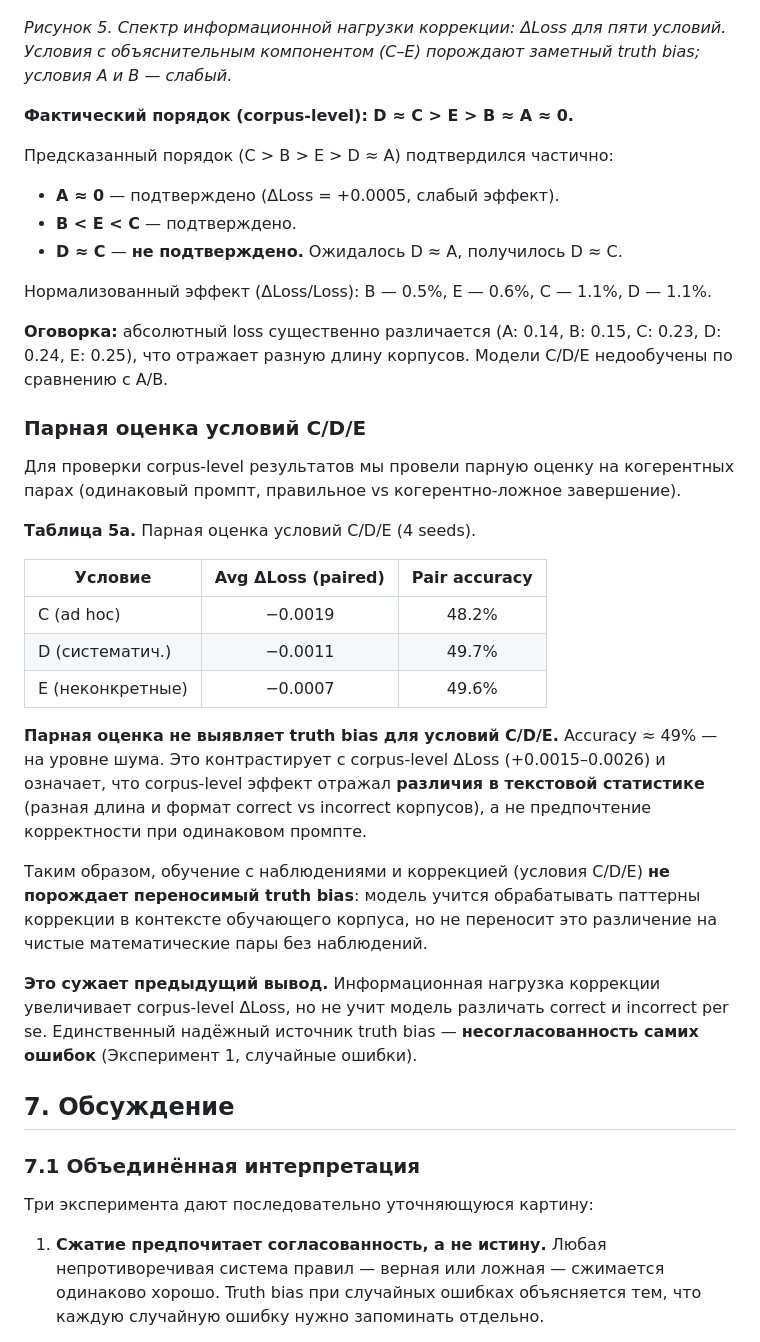
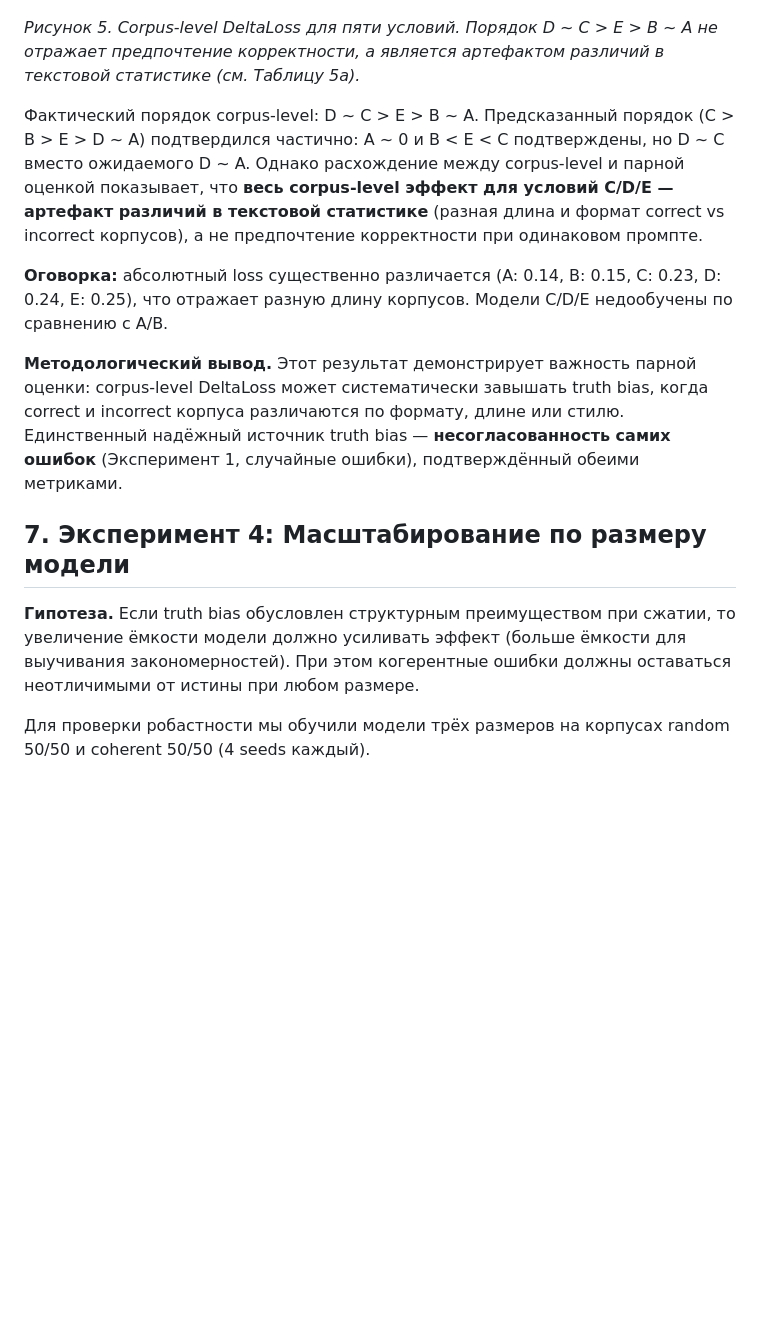
Before and after one commit to Rai220/compression-drives-truth, a Markdown page: paper_draft_ru.md, the part around one of its changes. GitHub-like rendering; blank space fills up the shorter version.

```diff
--- a/paper_draft_ru.md
+++ b/paper_draft_ru.md
@@ -312,42 +313,17 @@ Prediction: result is moderate. Observation: counted 50.
 
 ![Рисунок 5](results/figure5_conditions.png)
 
-*Рисунок 5. Спектр информационной нагрузки коррекции: ΔLoss для пяти условий. Условия с объяснительным компонентом (C–E) порождают заметный truth bias; условия A и B — слабый.*
+*Рисунок 5. Corpus-level DeltaLoss для пяти условий. Порядок D ~ C > E > B ~ A не отражает предпочтение корректности, а является артефактом различий в текстовой статистике (см. Таблицу 5a).*
 
-**Фактический порядок (corpus-level): D ≈ C > E > B ≈ A ≈ 0.**
-
-Предсказанный порядок (C > B > E > D ≈ A) подтвердился частично:
-- **A ≈ 0** — подтверждено (ΔLoss = +0.0005, слабый эффект).
-- **B < E < C** — подтверждено.
-- **D ≈ C** — **не подтверждено.** Ожидалось D ≈ A, получилось D ≈ C.
-
-Нормализованный эффект (ΔLoss/Loss): B — 0.5%, E — 0.6%, C — 1.1%, D — 1.1%.
+Фактический порядок corpus-level: D ~ C > E > B ~ A. Предсказанный порядок (C > B > E > D ~ A) подтвердился частично: A ~ 0 и B < E < C подтверждены, но D ~ C вместо ожидаемого D ~ A. Однако расхождение между corpus-level и парной оценкой показывает, что **весь corpus-level эффект для условий C/D/E — артефакт различий в текстовой статистике** (разная длина и формат correct vs incorrect корпусов), а не предпочтение корректности при одинаковом промпте.
 
 **Оговорка:** абсолютный loss существенно различается (A: 0.14, B: 0.15, C: 0.23, D: 0.24, E: 0.25), что отражает разную длину корпусов. Модели C/D/E недообучены по сравнению с A/B.
 
-### Парная оценка условий C/D/E
+**Методологический вывод.** Этот результат демонстрирует важность парной оценки: corpus-level DeltaLoss может систематически завышать truth bias, когда correct и incorrect корпуса различаются по формату, длине или стилю. Единственный надёжный источник truth bias — **несогласованность самих ошибок** (Эксперимент 1, случайные ошибки), подтверждённый обеими метриками.
 
-Для проверки corpus-level результатов мы провели парную оценку на когерентных парах (одинаковый промпт, правильное vs когерентно-ложное завершение).
+## 7. Эксперимент 4: Масштабирование по размеру модели
 
-**Таблица 5a.** Парная оценка условий C/D/E (4 seeds).
+**Гипотеза.** Если truth bias обусловлен структурным преимуществом при сжатии, то увеличение ёмкости модели должно усиливать эффект (больше ёмкости для выучивания закономерностей). При этом когерентные ошибки должны оставаться неотличимыми от истины при любом размере.
 
-| Условие | Avg ΔLoss (paired) | Pair accuracy |
-|---------|:------------------:|:------------:|
-| C (ad hoc) | −0.0019 | 48.2% |
-| D (систематич.) | −0.0011 | 49.7% |
-| E (неконкретные) | −0.0007 | 49.6% |
+Для проверки робастности мы обучили модели трёх размеров на корпусах random 50/50 и coherent 50/50 (4 seeds каждый).
 
-**Парная оценка не выявляет truth bias для условий C/D/E.** Accuracy ≈ 49% — на уровне шума. Это контрастирует с corpus-level ΔLoss (+0.0015–0.0026) и означает, что corpus-level эффект отражал **различия в текстовой статистике** (разная длина и формат correct vs incorrect корпусов), а не предпочтение корректности при одинаковом промпте.
-
-Таким образом, обучение с наблюдениями и коррекцией (условия C/D/E) **не порождает переносимый truth bias**: модель учится обрабатывать паттерны коррекции в контексте обучающего корпуса, но не переносит это различение на чистые математические пары без наблюдений.
-
-**Это сужает предыдущий вывод.** Информационная нагрузка коррекции увеличивает corpus-level ΔLoss, но не учит модель различать correct и incorrect per se. Единственный надёжный источник truth bias — **несогласованность самих ошибок** (Эксперимент 1, случайные ошибки).
-
-## 7. Обсуждение
-
-### 7.1 Объединённая интерпретация
-
-Три эксперимента дают последовательно уточняющуюся картину:
-
-1. **Сжатие предпочитает согласованность, а не истину.** Любая непротиворечивая система правил — верная или ложная — сжимается одинаково хорошо. Truth bias при случайных ошибках объясняется тем, что каждую случайную ошибку нужно запоминать отдельно.
-
```
Also changed, not shown: other parts of paper_draft_ru.md (+158 -157 lines), paper_draft_en.md (+117 -141 lines).
